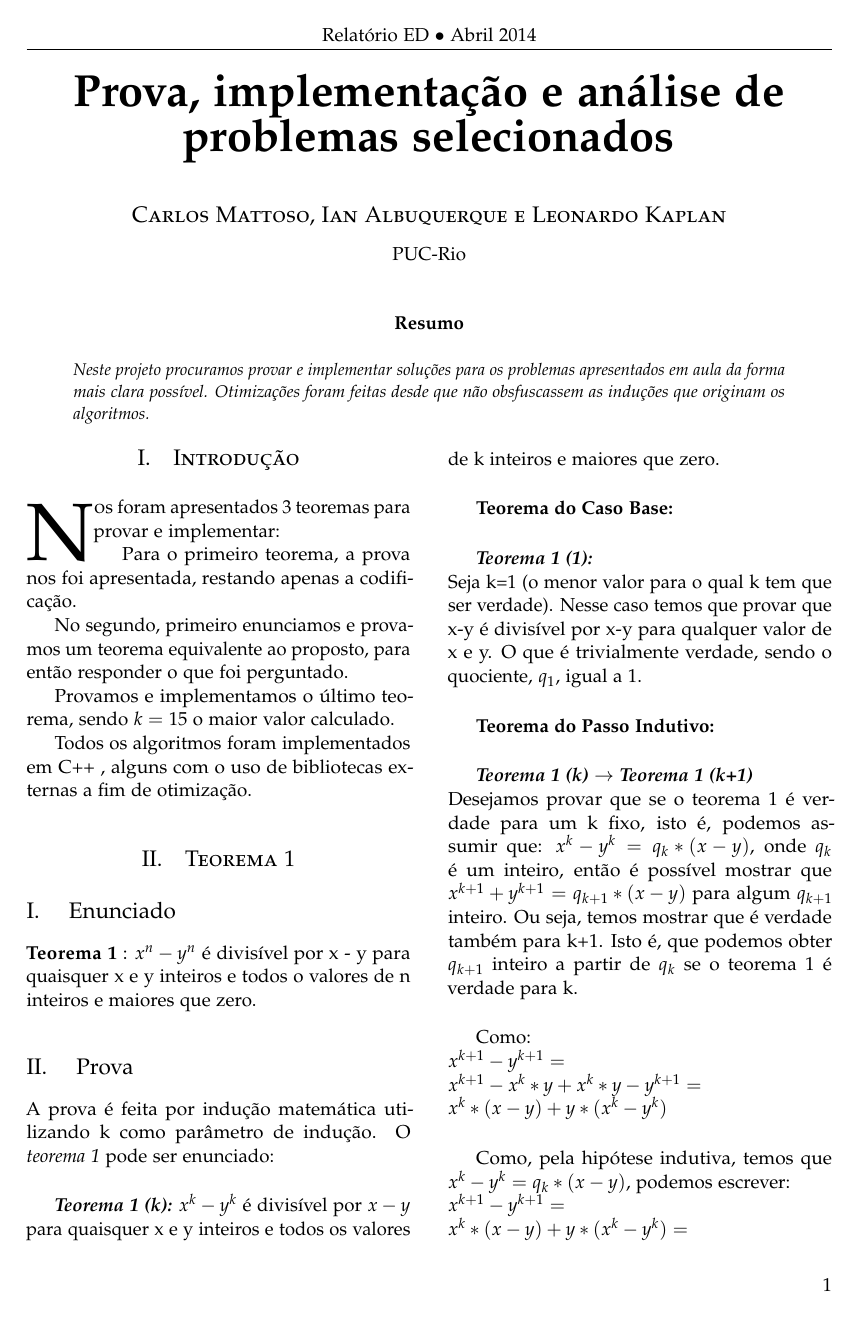
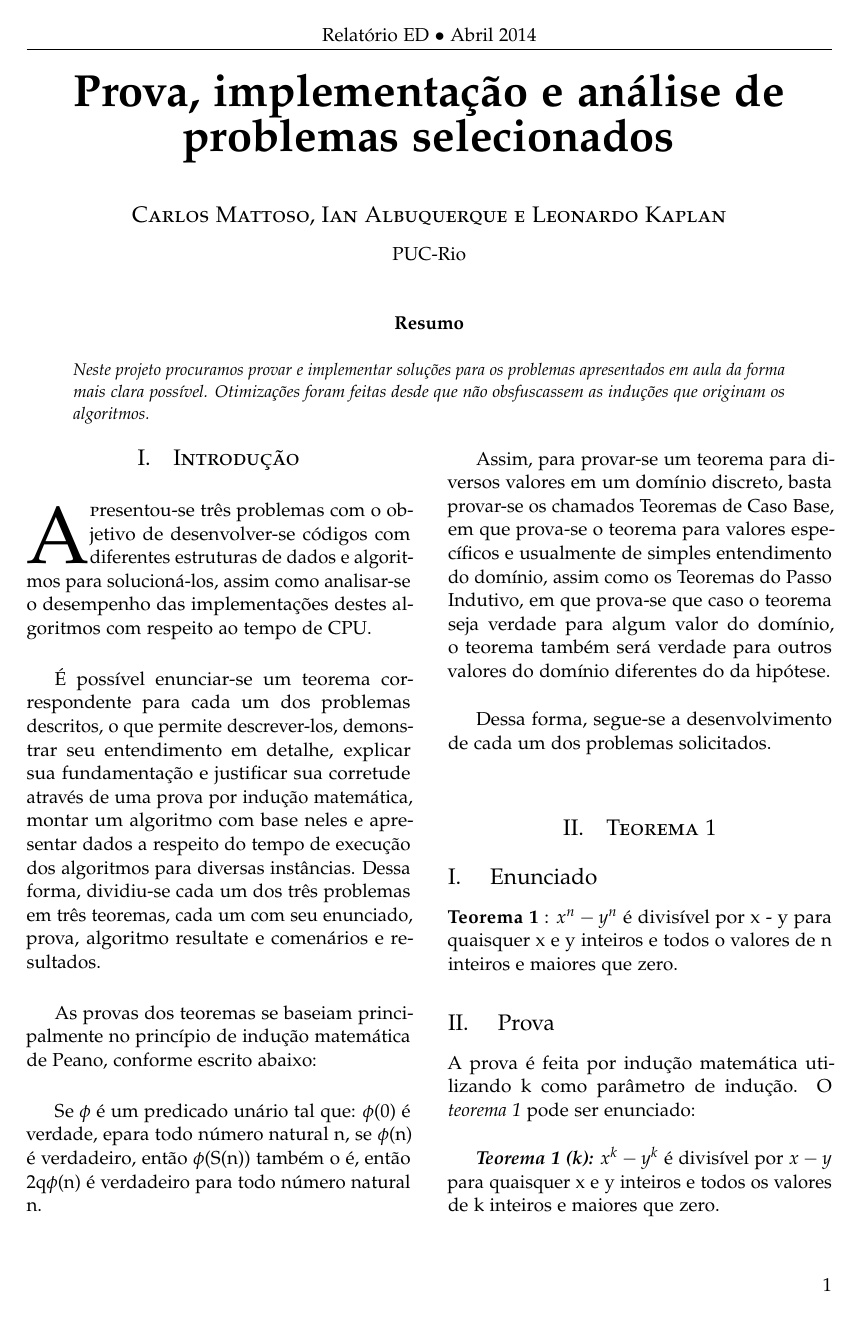
Before and after one commit to calmattoso/INF1631, a LaTeX paper (relatorio/relatorio.tex): page 1 of 7 before the commit and page 1 of 8 after it. Compiled offline with pdfLaTeX.

Commit message:
Introduction Improved

```diff
--- a/relatorio/relatorio.tex
+++ b/relatorio/relatorio.tex
@@ -123,11 +123,18 @@ Otimizações foram feitas desde que não obsfuscassem as induções que origina
 
 \section{Introdução}
 
-\lettrine[nindent=0em,lines=3]{N}os foram apresentados 3 teoremas para provar e implementar:
-\\\indent Para o primeiro teorema, a prova nos foi apresentada, restando apenas a codificação.
-\\\indent No segundo, primeiro enunciamos e provamos um teorema equivalente ao proposto, para então responder o que foi perguntado.
-\\\indent Provamos e implementamos o último teorema, sendo $k = 15$ o maior valor calculado.
-\\\indent Todos os algoritmos foram implementados em C++ , alguns com o uso de bibliotecas externas a fim de otimização.
+\lettrine[nindent=0em,lines=3]{A}presentou-se três problemas com o objetivo de desenvolver-se códigos com diferentes estruturas de dados e algoritmos para solucioná-los, assim como analisar-se o desempenho das implementações destes algoritmos com respeito ao tempo de CPU.\\
+
+É possível enunciar-se um teorema correspondente para cada um dos problemas descritos, o que permite descrever-los, demonstrar seu entendimento em detalhe, explicar sua fundamentação e justificar sua corretude através de uma prova por indução matemática, montar um algoritmo com base neles e apresentar dados a respeito do tempo de execução dos algoritmos para diversas instâncias. Dessa forma, dividiu-se cada um dos três problemas em três teoremas, cada um com seu enunciado, prova,  algoritmo resultate e comenários e resultados.\\
+
+As provas dos teoremas se baseiam principalmente no princípio de indução matemática de Peano, conforme escrito abaixo:\\
+
+Se $\phi$ é um predicado unário tal que: $\phi$(0) é verdade, epara todo número natural n, se $\phi$(n) é verdadeiro, então $\phi$(S(n)) também o é, então 2q$\phi$(n) é verdadeiro para todo número natural n.\\
+
+Assim, para provar-se um teorema para diversos valores em um domínio discreto, basta provar-se os chamados Teoremas de Caso Base, em que prova-se o teorema para valores específicos e usualmente de simples entendimento do domínio, assim como os Teoremas do Passo Indutivo, em que prova-se que caso o teorema seja verdade para algum valor do domínio, o teorema também será verdade para outros valores do domínio diferentes do da hipótese.\\
+
+Dessa forma, segue-se a desenvolvimento de cada um dos problemas solicitados.\\
+
 %------------------------------------------------
 
 \section{Teorema 1}
```
Also changed, not shown: relatorio/relatorio.pdf.
